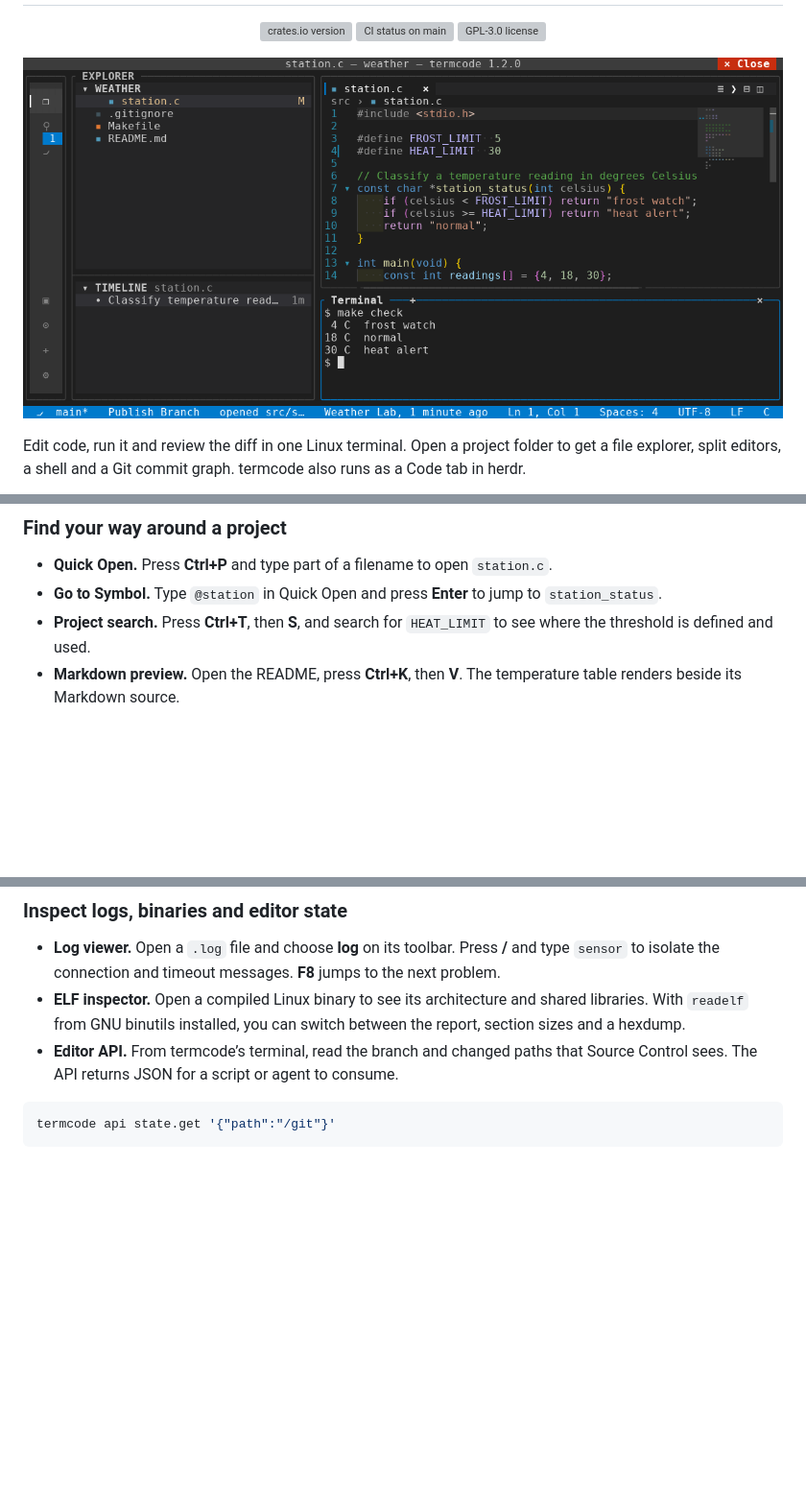
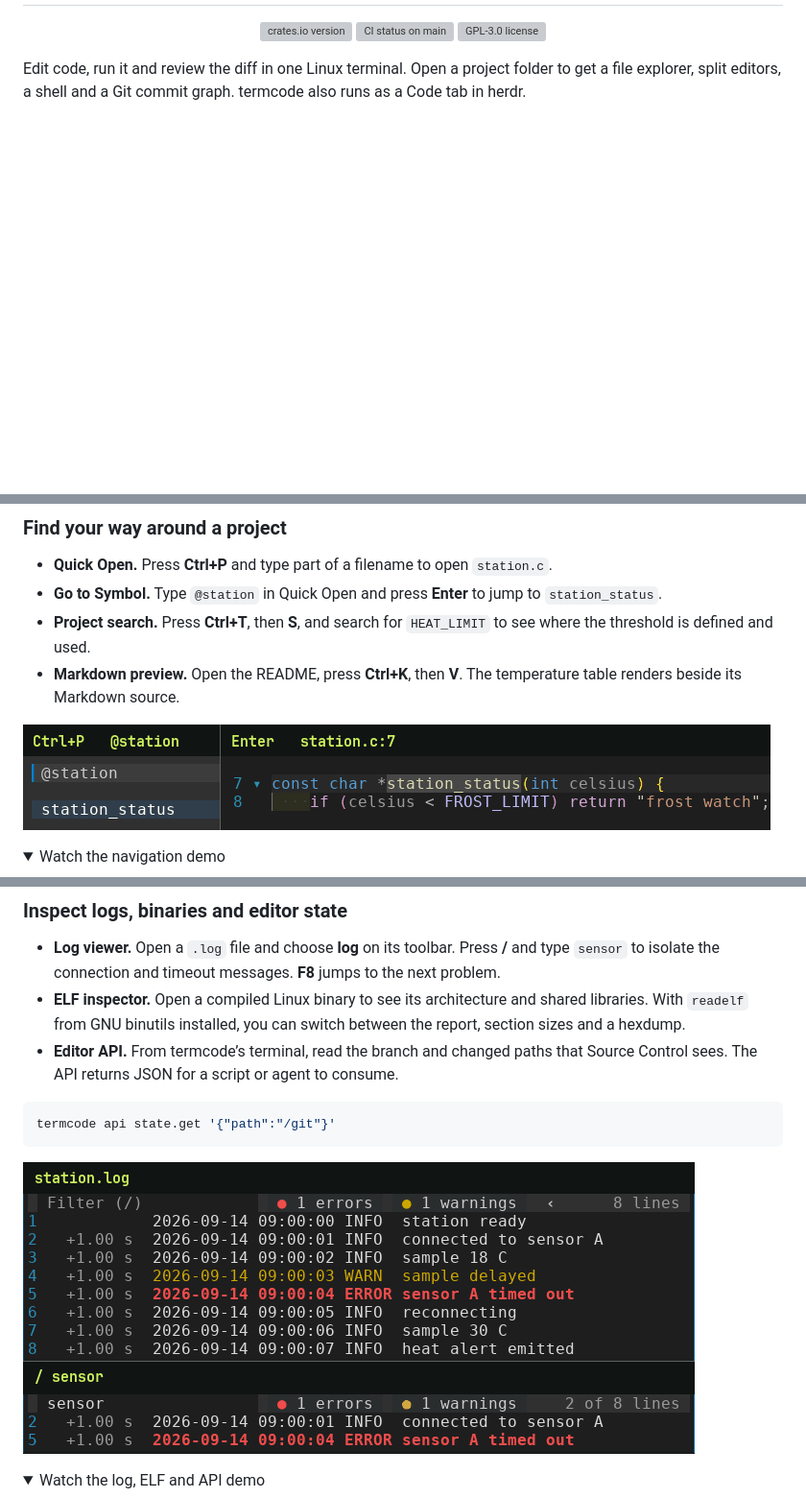
Before and after one commit to JonasAtelier/termcode, a Markdown page: README.md, 3 parts joined by grey strips. Shown at 96% size. GitHub-like rendering; pictures changed too: doc/media/sensor-filter.png (added), doc/media/symbol-jump.png (added); folded sections open; blank space fills up the shorter version; grey boxes are pictures that could not be loaded.

````diff
--- a/README.md
+++ b/README.md
@@ -7,7 +7,6 @@
   <a href="LICENSE"><img src="https://img.shields.io/github/license/JonasAtelier/termcode" alt="GPL-3.0 license"></a>
 </p>
 
-![A C file open in termcode, with its Git timeline on the left and a shell running the weather station sample below the editor.](doc/media/workspace.png)
 <!-- /dev -->
 <!-- user
 # termcode
@@ -54,4 +57,9 @@ user -->
 - **Markdown preview.** Open the README, press **Ctrl+K**, then **V**. The temperature table renders beside its Markdown source.
 
 <!-- dev -->
+![Quick Open lists station_status for @station. Pressing Enter selects its definition on line 7 of station.c.](doc/media/symbol-jump.png)
+
+<details>
+<summary>Watch the navigation demo</summary>
+
 ![Quick Open finds station.c and its station_status function. Search finds two uses of HEAT_LIMIT, then a split editor shows the Markdown table beside its source.](doc/media/navigate.gif)
@@ -83,4 +100,9 @@ termcode api state.get '{"path":"/git"}'
 ```
 
 <!-- dev -->
+![The station log before and after filtering for sensor. Eight events narrow to two: sensor A connected, then timed out.](doc/media/sensor-filter.png)
+
+<details>
+<summary>Watch the log, ELF and API demo</summary>
+
 ![The log narrows to two sensor events. The ELF report lists libc, and an API call in the terminal reports src/station.c as modified.](doc/media/inspect.gif)
````
Also changed, not shown: other parts of README.md (+34 -1 lines), doc/media/github-activity.png (added), doc/media/heat-limit-diff.png (added), doc/media/serial-extension.png (added), doc/media/serial-monitor.png (added).
